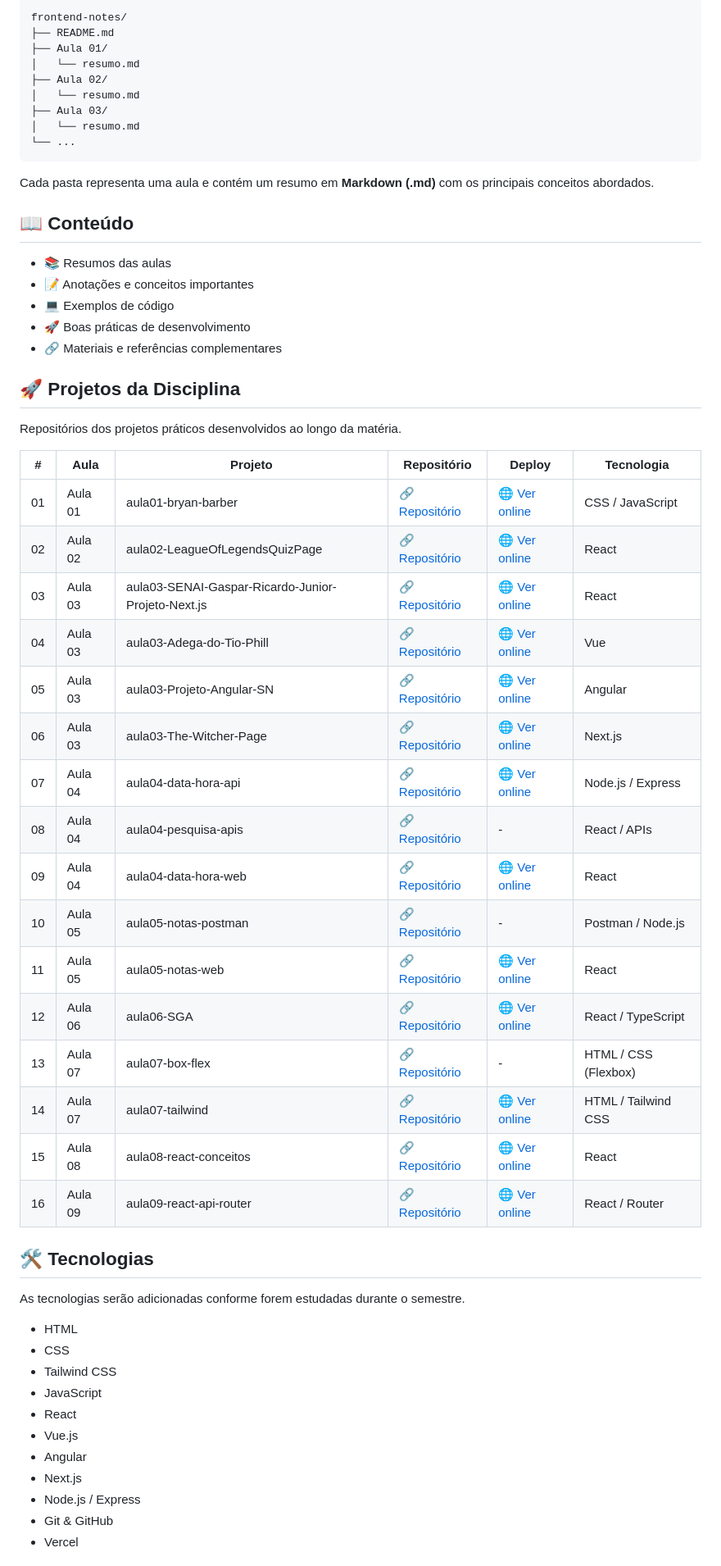
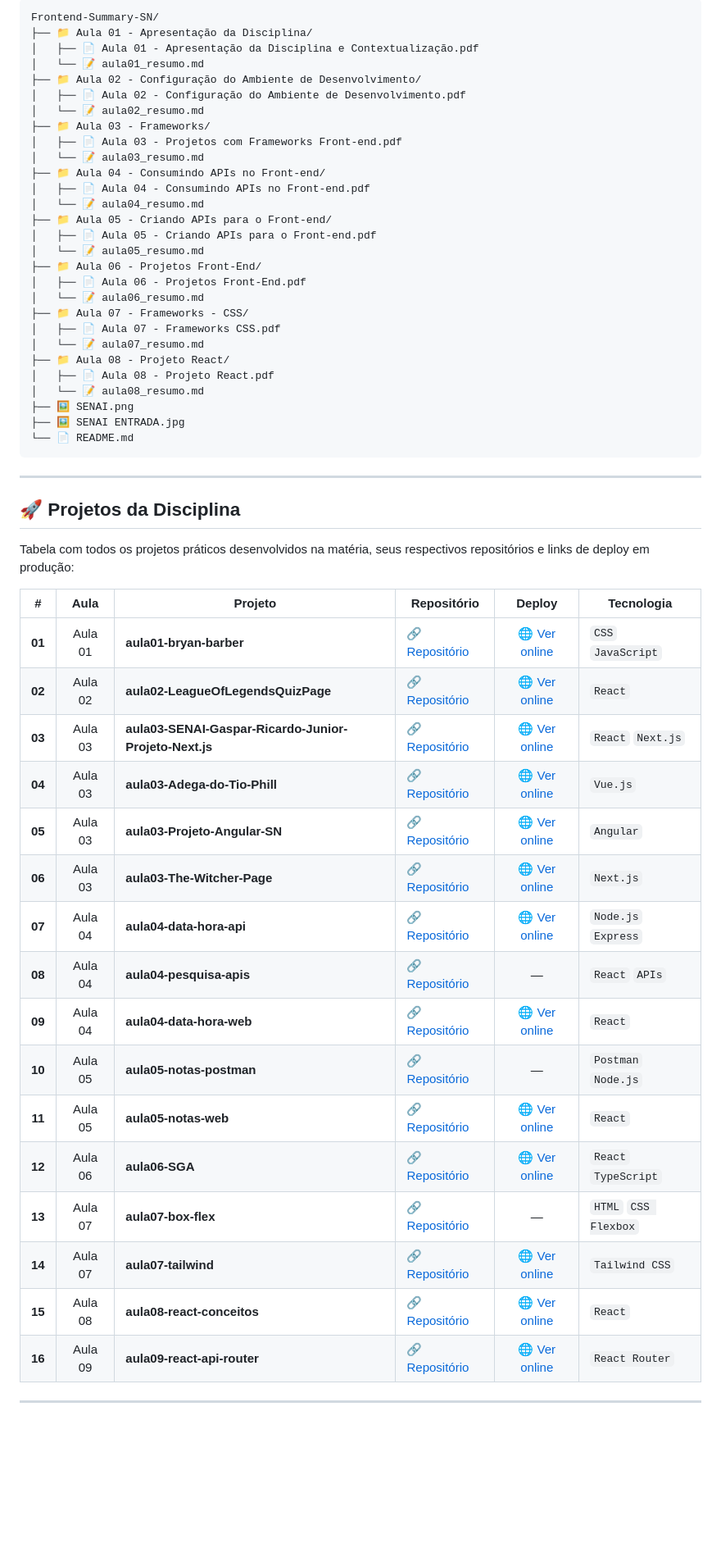
Before and after one commit to vfazano/SENAI-Frontend-Mastery, a Markdown page: README.md, the part around one of its changes. Shown at 82% size. GitHub-like rendering; blank space fills up the shorter version.

Commit message:
docs(readme): adiciona identidade visual do SENAI e badges de tecnologias

````diff
--- a/README.md
+++ b/README.md
@@ -8,56 +65,58 @@ Organizar o conteúdo estudado, facilitar revisões e documentar minha evoluçã
 ```text
-frontend-notes/
-├── README.md
-├── Aula 01/
-│   └── resumo.md
-├── Aula 02/
-│   └── resumo.md
-├── Aula 03/
-│   └── resumo.md
-└── ...
+Frontend-Summary-SN/
+├── 📁 Aula 01 - Apresentação da Disciplina/
+│   ├── 📄 Aula 01 - Apresentação da Disciplina e Contextualização.pdf
+│   └── 📝 aula01_resumo.md
+├── 📁 Aula 02 - Configuração do Ambiente de Desenvolvimento/
+│   ├── 📄 Aula 02 - Configuração do Ambiente de Desenvolvimento.pdf
+│   └── 📝 aula02_resumo.md
+├── 📁 Aula 03 - Frameworks/
+│   ├── 📄 Aula 03 - Projetos com Frameworks Front-end.pdf
+│   └── 📝 aula03_resumo.md
+├── 📁 Aula 04 - Consumindo APIs no Front-end/
+│   ├── 📄 Aula 04 - Consumindo APIs no Front-end.pdf
+│   └── 📝 aula04_resumo.md
+├── 📁 Aula 05 - Criando APIs para o Front-end/
+│   ├── 📄 Aula 05 - Criando APIs para o Front-end.pdf
+│   └── 📝 aula05_resumo.md
+├── 📁 Aula 06 - Projetos Front-End/
+│   ├── 📄 Aula 06 - Projetos Front-End.pdf
+│   └── 📝 aula06_resumo.md
+├── 📁 Aula 07 - Frameworks - CSS/
+│   ├── 📄 Aula 07 - Frameworks CSS.pdf
+│   └── 📝 aula07_resumo.md
+├── 📁 Aula 08 - Projeto React/
+│   ├── 📄 Aula 08 - Projeto React.pdf
+│   └── 📝 aula08_resumo.md
+├── 🖼️ SENAI.png
+├── 🖼️ SENAI ENTRADA.jpg
+└── 📄 README.md
 ```
-Cada pasta representa uma aula e contém um resumo em **Markdown (.md)** com os principais conceitos abordados.
 
-## 📖 Conteúdo
-- 📚 Resumos das aulas
-- 📝 Anotações e conceitos importantes
-- 💻 Exemplos de código
-- 🚀 Boas práticas de desenvolvimento
-- 🔗 Materiais e referências complementares
+---
 
 ## 🚀 Projetos da Disciplina
-Repositórios dos projetos práticos desenvolvidos ao longo da matéria.
+
+Tabela com todos os projetos práticos desenvolvidos na matéria, seus respectivos repositórios e links de deploy em produção:
 
 | # | Aula | Projeto | Repositório | Deploy | Tecnologia |
-|---|------|---------|--------------|--------|------------|
-| 01 | Aula 01 | aula01-bryan-barber | [🔗 Repositório](https://github.com/vfazano/bryan-barber) | [🌐 Ver online](https://bryan-barber.vercel.app/) | CSS / JavaScript |
-| 02 | Aula 02 | aula02-LeagueOfLegendsQuizPage | [🔗 Repositório](https://github.com/vfazano/LeagueOfLegendsQuizPage) | [🌐 Ver online](https://league-of-legends-quiz-page.vercel.app/) | React |
-| 03 | Aula 03 | aula03-SENAI-Gaspar-Ricardo-Junior-Projeto-Next.js | [🔗 Repositório](https://github.com/vfazano/SENAI-Gaspar-Ricardo-Junior-Projeto-Next.js) | [🌐 Ver online](https://senai-gaspar-ricardo-junior-projeto.vercel.app/) | React |
-| 04 | Aula 03 | aula03-Adega-do-Tio-Phill | [🔗 Repositório](https://github.com/vfazano/Projeto-Vue-SN) | [🌐 Ver online](https://adega-do-tio-phill-2yen.vercel.app/) | Vue |
-| 05 | Aula 03 | aula03-Projeto-Angular-SN | [🔗 Repositório](https://github.com/vfazano/Projeto-Angular-SN) | [🌐 Ver online](https://meu-app-angular.vercel.app) | Angular |
-| 06 | Aula 03 | aula03-The-Witcher-Page | [🔗 Repositório](https://github.com/vfazano/The-Witcher-Page) | [🌐 Ver online](https://the-witcher-page-puce.vercel.app/#inicio) | Next.js |
-| 07 | Aula 04 | aula04-data-hora-api | [🔗 Repositório](https://github.com/vfazano/aula04-data-hora-api) | [🌐 Ver online](https://aula04-data-hora-api.vercel.app/) | Node.js / Express |
-| 08 | Aula 04 | aula04-pesquisa-apis | [🔗 Repositório](https://github.com/vfazano/aula04-pesquisa-apis) | - | React / APIs |
-| 09 | Aula 04 | aula04-data-hora-web | [🔗 Repositório](https://github.com/vfazano/aula04-data-hora-web) | [🌐 Ver online](https://aula04-data-hora-web.vercel.app/) | React |
-| 10 | Aula 05 | aula05-notas-postman | [🔗 Repositório](https://github.com/vfazano/aula05-notas-postman) | - | Postman / Node.js |
-| 11 | Aula 05 | aula05-notas-web | [🔗 Repositório](https://github.com/vfazano/aula05-notas-web) | [🌐 Ver online](https://aula05-notas-web.vercel.app/) | React |
-| 12 | Aula 06 | aula06-SGA | [🔗 Repositório](https://github.com/edilainesolde/SGA) | [🌐 Ver online](https://sga-iota.vercel.app/) | React / TypeScript |
-| 13 | Aula 07 | aula07-box-flex | [🔗 Repositório](https://github.com/vfazano/aula07-box-flex) | - | HTML / CSS (Flexbox) |
-| 14 | Aula 07 | aula07-tailwind | [🔗 Repositório](https://github.com/vfazano/aula07-tailwind) | [🌐 Ver online](https://aula07-tailwind.vercel.app/) | HTML / Tailwind CSS |
-| 15 | Aula 08 | aula08-react-conceitos | [🔗 Repositório](https://github.com/vfazano/aula08-react-conceitos) | [🌐 Ver online](https://aula08-react-conceitos.vercel.app/) | React |
-| 16 | Aula 09 | aula09-react-api-router | [🔗 Repositório](https://github.com/vfazano/aula09-react-api-router) | [🌐 Ver online](https://aula09-react-api-router.vercel.app/) | React / Router |
+|:---:|:---:|---|---|:---:|---|
+| **01** | Aula 01 | **aula01-bryan-barber** | [🔗 Repositório](https://github.com/vfazano/bryan-barber) | [🌐 Ver online](https://bryan-barber.vercel.app/) | `CSS` `JavaScript` |
+| **02** | Aula 02 | **aula02-LeagueOfLegendsQuizPage** | [🔗 Repositório](https://github.com/vfazano/LeagueOfLegendsQuizPage) | [🌐 Ver online](https://league-of-legends-quiz-page.vercel.app/) | `React` |
+| **03** | Aula 03 | **aula03-SENAI-Gaspar-Ricardo-Junior-Projeto-Next.js** | [🔗 Repositório](https://github.com/vfazano/SENAI-Gaspar-Ricardo-Junior-Projeto-Next.js) | [🌐 Ver online](https://senai-gaspar-ricardo-junior-projeto.vercel.app/) | `React` `Next.js` |
+| **04** | Aula 03 | **aula03-Adega-do-Tio-Phill** | [🔗 Repositório](https://github.com/vfazano/Projeto-Vue-SN) | [🌐 Ver online](https://adega-do-tio-phill-2yen.vercel.app/) | `Vue.js` |
+| **05** | Aula 03 | **aula03-Projeto-Angular-SN** | [🔗 Repositório](https://github.com/vfazano/Projeto-Angular-SN) | [🌐 Ver online](https://meu-app-angular.vercel.app) | `Angular` |
+| **06** | Aula 03 | **aula03-The-Witcher-Page** | [🔗 Repositório](https://github.com/vfazano/The-Witcher-Page) | [🌐 Ver online](https://the-witcher-page-puce.vercel.app/#inicio) | `Next.js` |
+| **07** | Aula 04 | **aula04-data-hora-api** | [🔗 Repositório](https://github.com/vfazano/aula04-data-hora-api) | [🌐 Ver online](https://aula04-data-hora-api.vercel.app/) | `Node.js` `Express` |
+| **08** | Aula 04 | **aula04-pesquisa-apis** | [🔗 Repositório](https://github.com/vfazano/aula04-pesquisa-apis) | — | `React` `APIs` |
+| **09** | Aula 04 | **aula04-data-hora-web** | [🔗 Repositório](https://github.com/vfazano/aula04-data-hora-web) | [🌐 Ver online](https://aula04-data-hora-web.vercel.app/) | `React` |
+| **10** | Aula 05 | **aula05-notas-postman** | [🔗 Repositório](https://github.com/vfazano/aula05-notas-postman) | — | `Postman` `Node.js` |
+| **11** | Aula 05 | **aula05-notas-web** | [🔗 Repositório](https://github.com/vfazano/aula05-notas-web) | [🌐 Ver online](https://aula05-notas-web.vercel.app/) | `React` |
+| **12** | Aula 06 | **aula06-SGA** | [🔗 Repositório](https://github.com/edilainesolde/SGA) | [🌐 Ver online](https://sga-iota.vercel.app/) | `React` `TypeScript` |
+| **13** | Aula 07 | **aula07-box-flex** | [🔗 Repositório](https://github.com/vfazano/aula07-box-flex) | — | `HTML` `CSS Flexbox` |
+| **14** | Aula 07 | **aula07-tailwind** | [🔗 Repositório](https://github.com/vfazano/aula07-tailwind) | [🌐 Ver online](https://aula07-tailwind.vercel.app/) | `Tailwind CSS` |
+| **15** | Aula 08 | **aula08-react-conceitos** | [🔗 Repositório](https://github.com/vfazano/aula08-react-conceitos) | [🌐 Ver online](https://aula08-react-conceitos.vercel.app/) | `React` |
+| **16** | Aula 09 | **aula09-react-api-router** | [🔗 Repositório](https://github.com/vfazano/aula09-react-api-router) | [🌐 Ver online](https://aula09-react-api-router.vercel.app/) | `React Router` |
 
-## 🛠️ Tecnologias
-As tecnologias serão adicionadas conforme forem estudadas durante o semestre.
-- HTML
-- CSS
-- Tailwind CSS
-- JavaScript
-- React
-- Vue.js
-- Angular
-- Next.js
-- Node.js / Express
-- Git & GitHub
-- Vercel
+---
 
````
Also changed, not shown: other parts of README.md (+82 -9 lines), SENAI ENTRADA.jpg (added), SENAI.png (added).
